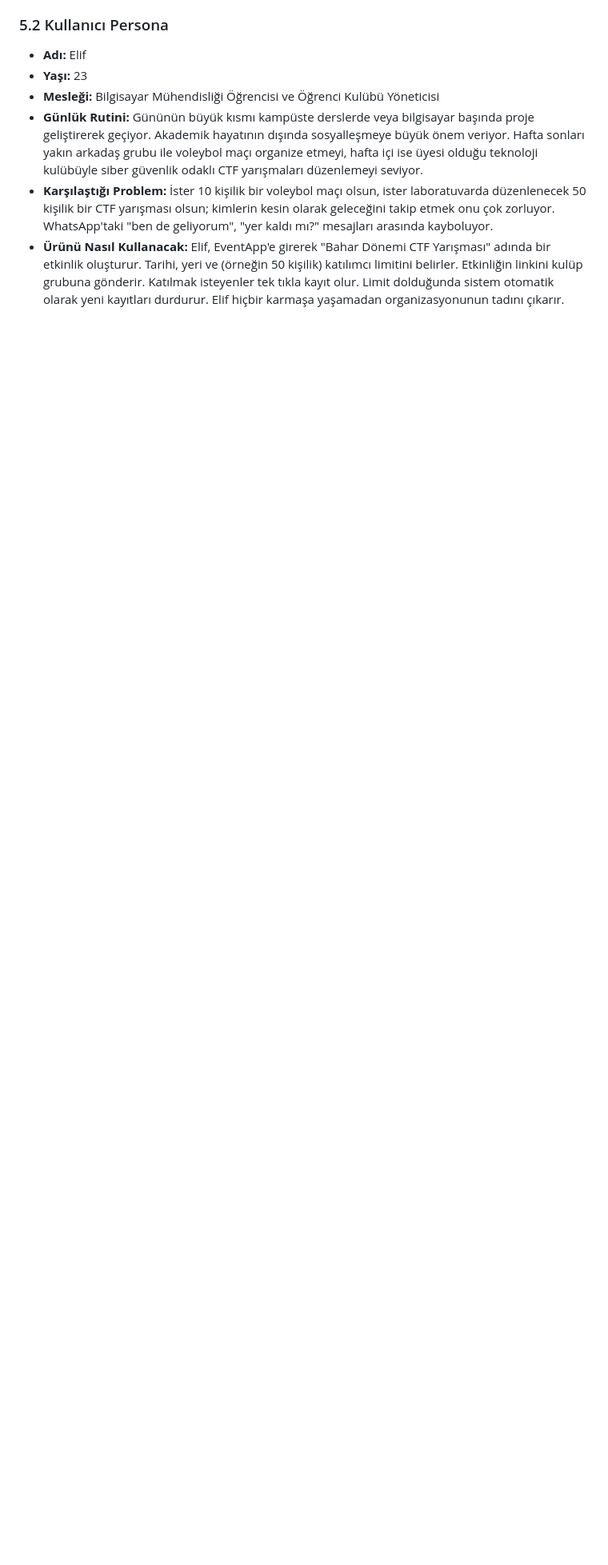
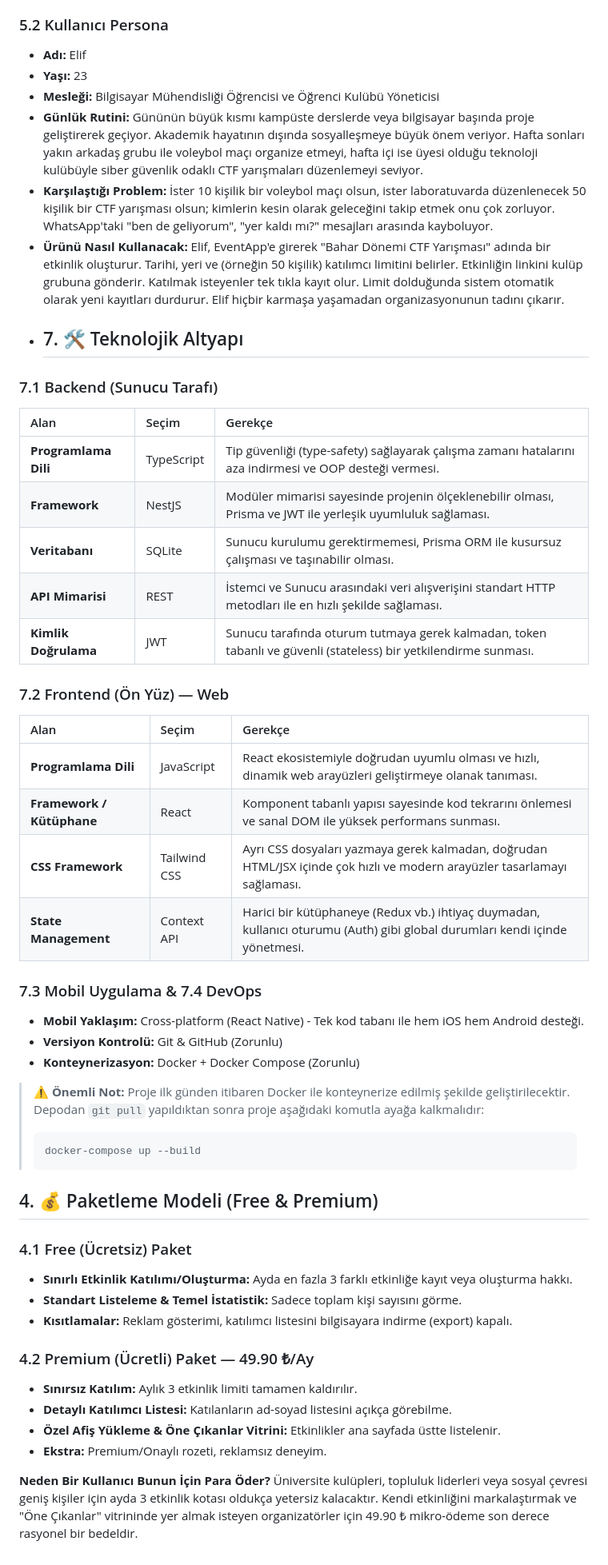
Before and after one commit to eliftoros/Eventapp, a Markdown page: README.md, the part around the change. Shown at 80% size. Drawn GitHub-style; blank space fills up the shorter version.

Commit message:
docs: define technical architecture, devops setup, and business model

````diff
--- a/README.md
+++ b/README.md
@@ -48,3 +48,47 @@ EventApp tam olarak bu iletişim ve yönetim kopukluğunu çözer. Organizatörl
 - **Günlük Rutini:** Gününün büyük kısmı kampüste derslerde veya bilgisayar başında proje geliştirerek geçiyor. Akademik hayatının dışında sosyalleşmeye büyük önem veriyor. Hafta sonları yakın arkadaş grubu ile voleybol maçı organize etmeyi, hafta içi ise üyesi olduğu teknoloji kulübüyle siber güvenlik odaklı CTF yarışmaları düzenlemeyi seviyor.
 - **Karşılaştığı Problem:** İster 10 kişilik bir voleybol maçı olsun, ister laboratuvarda düzenlenecek 50 kişilik bir CTF yarışması olsun; kimlerin kesin olarak geleceğini takip etmek onu çok zorluyor. WhatsApp'taki "ben de geliyorum", "yer kaldı mı?" mesajları arasında kayboluyor.
 - **Ürünü Nasıl Kullanacak:** Elif, EventApp'e girerek "Bahar Dönemi CTF Yarışması" adında bir etkinlik oluşturur. Tarihi, yeri ve (örneğin 50 kişilik) katılımcı limitini belirler. Etkinliğin linkini kulüp grubuna gönderir. Katılmak isteyenler tek tıkla kayıt olur. Limit dolduğunda sistem otomatik olarak yeni kayıtları durdurur. Elif hiçbir karmaşa yaşamadan organizasyonunun tadını çıkarır.
+- ## 7. 🛠️ Teknolojik Altyapı
+
+### 7.1 Backend (Sunucu Tarafı)
+| Alan | Seçim | Gerekçe |
+| :--- | :--- | :--- |
+| **Programlama Dili** | TypeScript | Tip güvenliği (type-safety) sağlayarak çalışma zamanı hatalarını aza indirmesi ve OOP desteği vermesi. |
+| **Framework** | NestJS | Modüler mimarisi sayesinde projenin ölçeklenebilir olması, Prisma ve JWT ile yerleşik uyumluluk sağlaması. |
+| **Veritabanı** | SQLite | Sunucu kurulumu gerektirmemesi, Prisma ORM ile kusursuz çalışması ve taşınabilir olması. |
+| **API Mimarisi** | REST | İstemci ve Sunucu arasındaki veri alışverişini standart HTTP metodları ile en hızlı şekilde sağlaması. |
+| **Kimlik Doğrulama** | JWT | Sunucu tarafında oturum tutmaya gerek kalmadan, token tabanlı ve güvenli (stateless) bir yetkilendirme sunması. |
+
+### 7.2 Frontend (Ön Yüz) — Web
+| Alan | Seçim | Gerekçe |
+| :--- | :--- | :--- |
+| **Programlama Dili** | JavaScript | React ekosistemiyle doğrudan uyumlu olması ve hızlı, dinamik web arayüzleri geliştirmeye olanak tanıması. |
+| **Framework / Kütüphane** | React | Komponent tabanlı yapısı sayesinde kod tekrarını önlemesi ve sanal DOM ile yüksek performans sunması. |
+| **CSS Framework** | Tailwind CSS | Ayrı CSS dosyaları yazmaya gerek kalmadan, doğrudan HTML/JSX içinde çok hızlı ve modern arayüzler tasarlamayı sağlaması. |
+| **State Management** | Context API | Harici bir kütüphaneye (Redux vb.) ihtiyaç duymadan, kullanıcı oturumu (Auth) gibi global durumları kendi içinde yönetmesi. |
+
+### 7.3 Mobil Uygulama & 7.4 DevOps
+- **Mobil Yaklaşım:** Cross-platform (React Native) - Tek kod tabanı ile hem iOS hem Android desteği.
+- **Versiyon Kontrolü:** Git & GitHub (Zorunlu)
+- **Konteynerizasyon:** Docker + Docker Compose (Zorunlu)
+
+> ⚠️ **Önemli Not:** Proje ilk günden itibaren Docker ile konteynerize edilmiş şekilde geliştirilecektir. Depodan `git pull` yapıldıktan sonra proje aşağıdaki komutla ayağa kalkmalıdır:
+> ```bash
+> docker-compose up --build
+> ```
+
+## 4. 💰 Paketleme Modeli (Free & Premium)
+
+### 4.1 Free (Ücretsiz) Paket
+- **Sınırlı Etkinlik Katılımı/Oluşturma:** Ayda en fazla 3 farklı etkinliğe kayıt veya oluşturma hakkı.
+- **Standart Listeleme & Temel İstatistik:** Sadece toplam kişi sayısını görme.
+- **Kısıtlamalar:** Reklam gösterimi, katılımcı listesini bilgisayara indirme (export) kapalı.
+
+### 4.2 Premium (Ücretli) Paket — 49.90 ₺/Ay
+- **Sınırsız Katılım:** Aylık 3 etkinlik limiti tamamen kaldırılır.
+- **Detaylı Katılımcı Listesi:** Katılanların ad-soyad listesini açıkça görebilme.
+- **Özel Afiş Yükleme & Öne Çıkanlar Vitrini:** Etkinlikler ana sayfada üstte listelenir.
+- **Ekstra:** Premium/Onaylı rozeti, reklamsız deneyim.
+
+**Neden Bir Kullanıcı Bunun İçin Para Öder?**
+Üniversite kulüpleri, topluluk liderleri veya sosyal çevresi geniş kişiler için ayda 3 etkinlik kotası oldukça yetersiz kalacaktır. Kendi etkinliğini markalaştırmak ve "Öne Çıkanlar" vitrininde yer almak isteyen organizatörler için 49.90 ₺ mikro-ödeme son derece rasyonel bir bedeldir.
````
